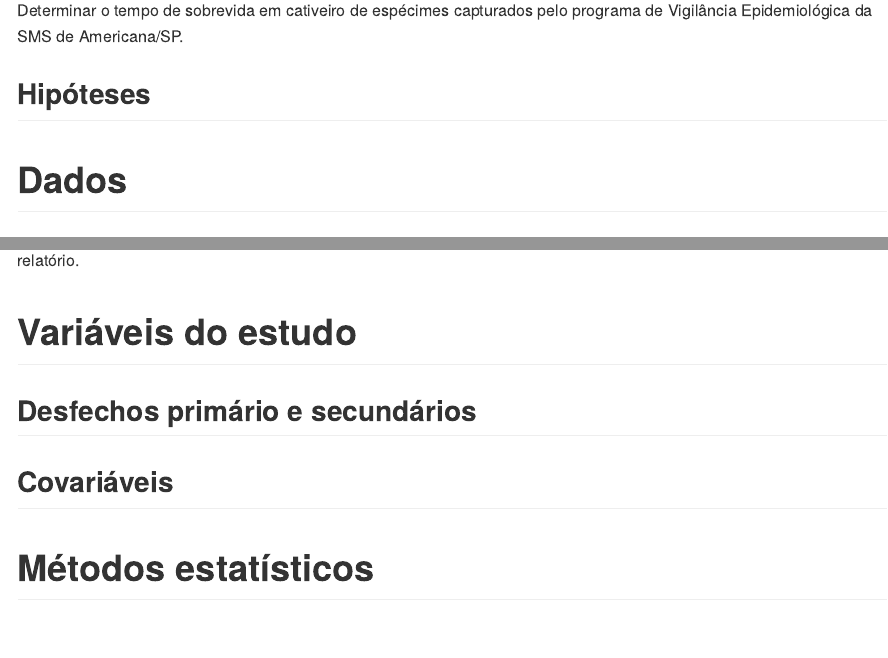
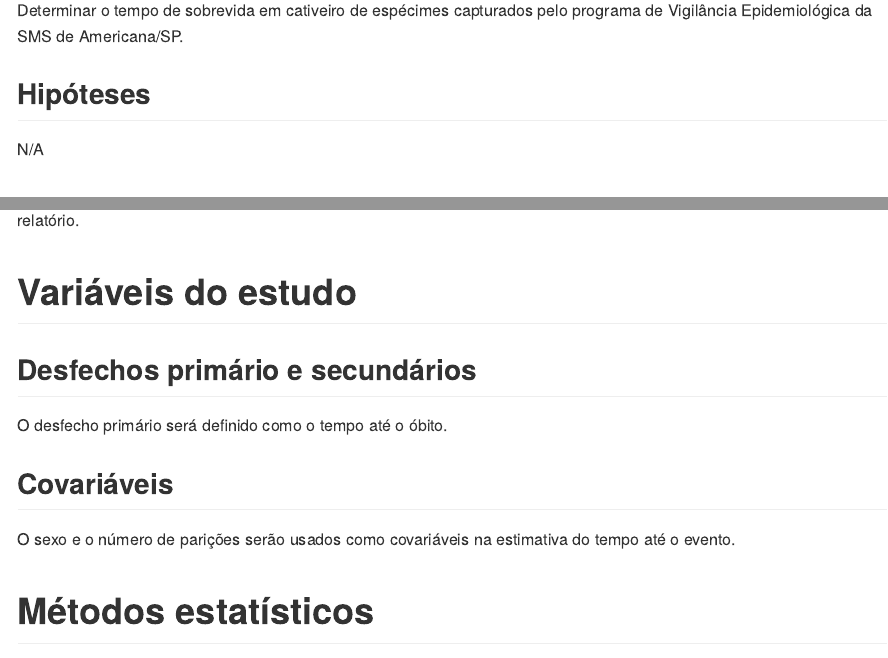
Before and after one commit to philsf-biostat/SAR-2021-008-JB, an R Markdown document (report/SAP-2021-008-JB-v01.Rmd): the page in a window 1100 px wide, from 630 px down, and a second part further down, joined at a grey line. The pictures show the output file report/SAP-2021-008-JB-v01.md that the author committed with the source, drawn offline in the style of GitHub.

Commit message:
hipótese e variáveis

````diff
--- a/report/SAP-2021-008-JB-v01.Rmd
+++ b/report/SAP-2021-008-JB-v01.Rmd
@@ -67,6 +67,8 @@ Determinar o tempo de sobrevida em cativeiro de espécimes capturados pelo progr
 
 ## Hipóteses
 
+N/A
+
 # Dados
 
 ```{r cleaning, include=FALSE}
@@ -94,7 +96,11 @@ A tabela de dados analíticos serão disponibilizados na versão privada do rela
 
 ## Desfechos primário e secundários
 
+O desfecho primário será definido como o tempo até o óbito.
+
 ## Covariáveis
+
+O sexo e o número de parições serão usados como covariáveis na estimativa do tempo até o evento.
 
 # Métodos estatísticos
 
````
Also changed, not shown: report/SAP-2021-008-JB-v01.md.
